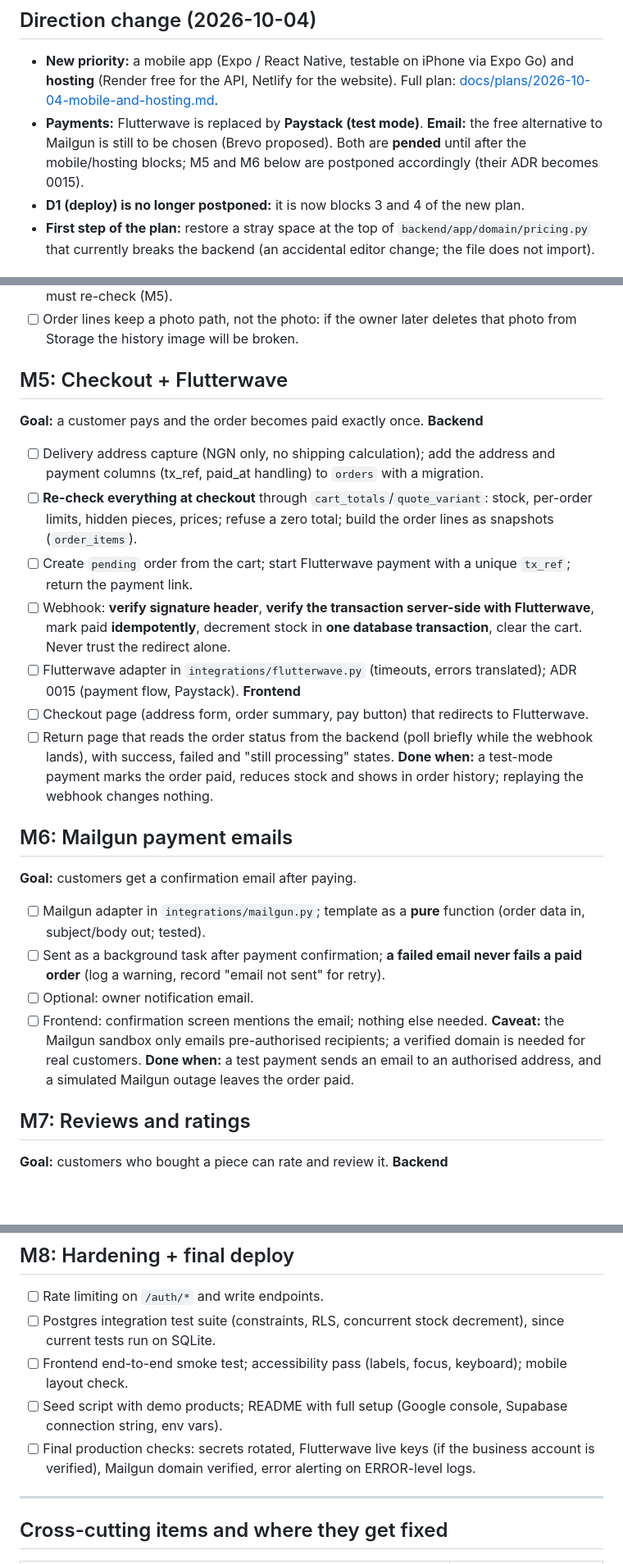
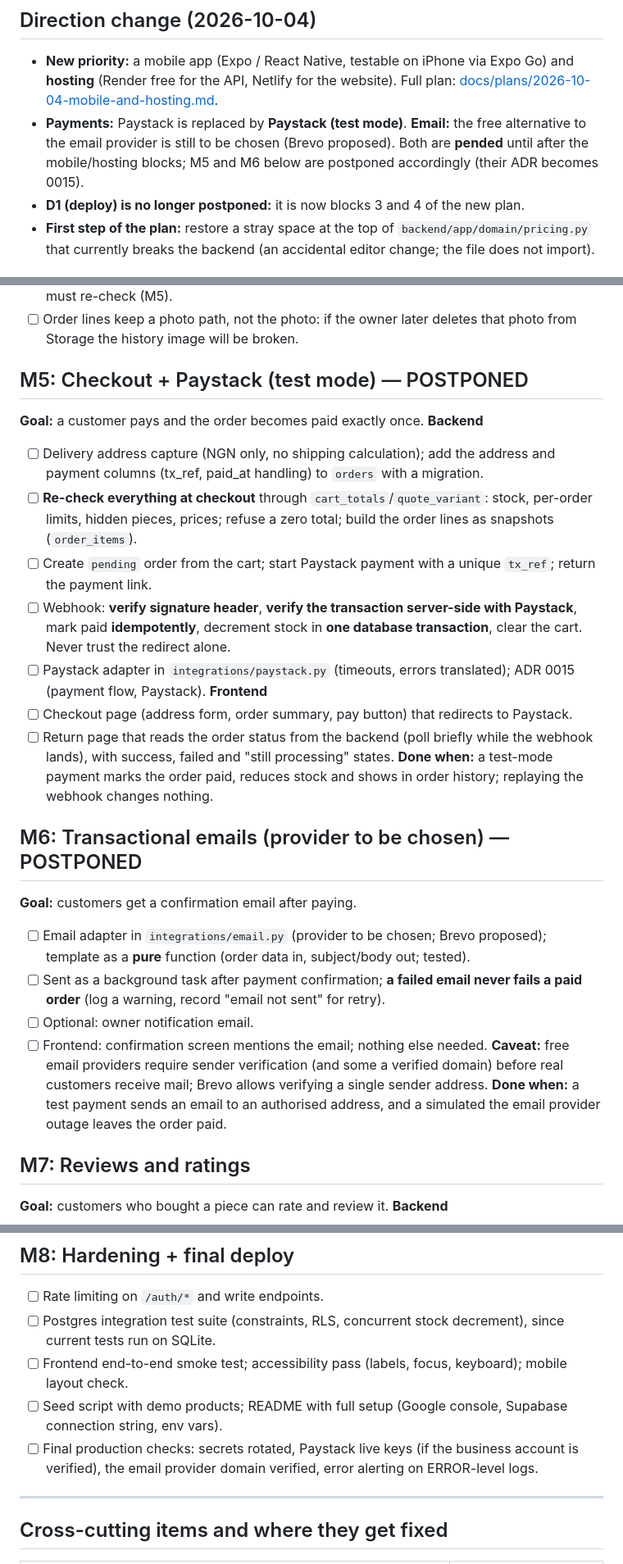
Before and after one commit to sheggz/isabella-fashion-finds, a Markdown page: pending.md, 3 parts joined by grey strips. Shown at 82% size. Rendered like a GitHub page; blank space fills up the shorter version.

Commit message:
docs: pending.md now refers to Paystack and a provider-neutral email step
Co-Authored-By: Claude Sonnet 5.5 <noreply@anthropic.com>

```diff
--- a/pending.md
+++ b/pending.md
@@ -4,7 +4,7 @@ Last updated: 2026-10-04 (direction change; see below). Context: **close deadlin
 
 ## Direction change (2026-10-04)
 - **New priority:** a mobile app (Expo / React Native, testable on iPhone via Expo Go) and **hosting** (Render free for the API, Netlify for the website). Full plan: [docs/plans/2026-10-04-mobile-and-hosting.md](docs/plans/2026-10-04-mobile-and-hosting.md).
-- **Payments:** Flutterwave is replaced by **Paystack (test mode)**. **Email:** the free alternative to Mailgun is still to be chosen (Brevo proposed). Both are **pended** until after the mobile/hosting blocks; M5 and M6 below are postponed accordingly (their ADR becomes 0015).
+- **Payments:** Paystack is replaced by **Paystack (test mode)**. **Email:** the free alternative to the email provider is still to be chosen (Brevo proposed). Both are **pended** until after the mobile/hosting blocks; M5 and M6 below are postponed accordingly (their ADR becomes 0015).
 - **D1 (deploy) is no longer postponed:** it is now blocks 3 and 4 of the new plan.
 - **First step of the plan:** restore a stray space at the top of `backend/app/domain/pricing.py` that currently breaks the backend (an accidental editor change; the file does not import).
 
@@ -111,27 +111,27 @@ Deploying late is the biggest risk for a close deadline, so deploy the M1b versi
 - [ ] Stock is deliberately not held by the cart: two shoppers can hold the last item; checkout must re-check (M5).
 - [ ] Order lines keep a photo path, not the photo: if the owner later deletes that photo from Storage the history image will be broken.
 
-## M5: Checkout + Flutterwave
+## M5: Checkout + Paystack (test mode) — POSTPONED
 **Goal:** a customer pays and the order becomes paid exactly once.
 **Backend**
 - [ ] Delivery address capture (NGN only, no shipping calculation); add the address and payment columns (tx_ref, paid_at handling) to `orders` with a migration.
 - [ ] **Re-check everything at checkout** through `cart_totals`/`quote_variant`: stock, per-order limits, hidden pieces, prices; refuse a zero total; build the order lines as snapshots (`order_items`).
-- [ ] Create `pending` order from the cart; start Flutterwave payment with a unique `tx_ref`; return the payment link.
-- [ ] Webhook: **verify signature header**, **verify the transaction server-side with Flutterwave**, mark paid **idempotently**, decrement stock in **one database transaction**, clear the cart. Never trust the redirect alone.
-- [ ] Flutterwave adapter in `integrations/flutterwave.py` (timeouts, errors translated); ADR 0015 (payment flow, Paystack).
+- [ ] Create `pending` order from the cart; start Paystack payment with a unique `tx_ref`; return the payment link.
+- [ ] Webhook: **verify signature header**, **verify the transaction server-side with Paystack**, mark paid **idempotently**, decrement stock in **one database transaction**, clear the cart. Never trust the redirect alone.
+- [ ] Paystack adapter in `integrations/paystack.py` (timeouts, errors translated); ADR 0015 (payment flow, Paystack).
 **Frontend**
-- [ ] Checkout page (address form, order summary, pay button) that redirects to Flutterwave.
+- [ ] Checkout page (address form, order summary, pay button) that redirects to Paystack.
 - [ ] Return page that reads the order status from the backend (poll briefly while the webhook lands), with success, failed and "still processing" states.
 **Done when:** a test-mode payment marks the order paid, reduces stock and shows in order history; replaying the webhook changes nothing.
 
-## M6: Mailgun payment emails
+## M6: Transactional emails (provider to be chosen) — POSTPONED
 **Goal:** customers get a confirmation email after paying.
-- [ ] Mailgun adapter in `integrations/mailgun.py`; template as a **pure** function (order data in, subject/body out; tested).
+- [ ] Email adapter in `integrations/email.py` (provider to be chosen; Brevo proposed); template as a **pure** function (order data in, subject/body out; tested).
 - [ ] Sent as a background task after payment confirmation; **a failed email never fails a paid order** (log a warning, record "email not sent" for retry).
 - [ ] Optional: owner notification email.
 - [ ] Frontend: confirmation screen mentions the email; nothing else needed.
-**Caveat:** the Mailgun sandbox only emails pre-authorised recipients; a verified domain is needed for real customers.
-**Done when:** a test payment sends an email to an authorised address, and a simulated Mailgun outage leaves the order paid.
+**Caveat:** free email providers require sender verification (and some a verified domain) before real customers receive mail; Brevo allows verifying a single sender address.
+**Done when:** a test payment sends an email to an authorised address, and a simulated the email provider outage leaves the order paid.
 
 ## M7: Reviews and ratings
 **Goal:** customers who bought a piece can rate and review it.
@@ -147,7 +147,7 @@ Deploying late is the biggest risk for a close deadline, so deploy the M1b versi
 - [ ] Postgres integration test suite (constraints, RLS, concurrent stock decrement), since current tests run on SQLite.
 - [ ] Frontend end-to-end smoke test; accessibility pass (labels, focus, keyboard); mobile layout check.
 - [ ] Seed script with demo products; README with full setup (Google console, Supabase connection string, env vars).
-- [ ] Final production checks: secrets rotated, Flutterwave live keys (if the business account is verified), Mailgun domain verified, error alerting on ERROR-level logs.
+- [ ] Final production checks: secrets rotated, Paystack live keys (if the business account is verified), the email provider domain verified, error alerting on ERROR-level logs.
 
 ---
 
```
Also changed, not shown: other parts of pending.md (+1 -1 lines).
